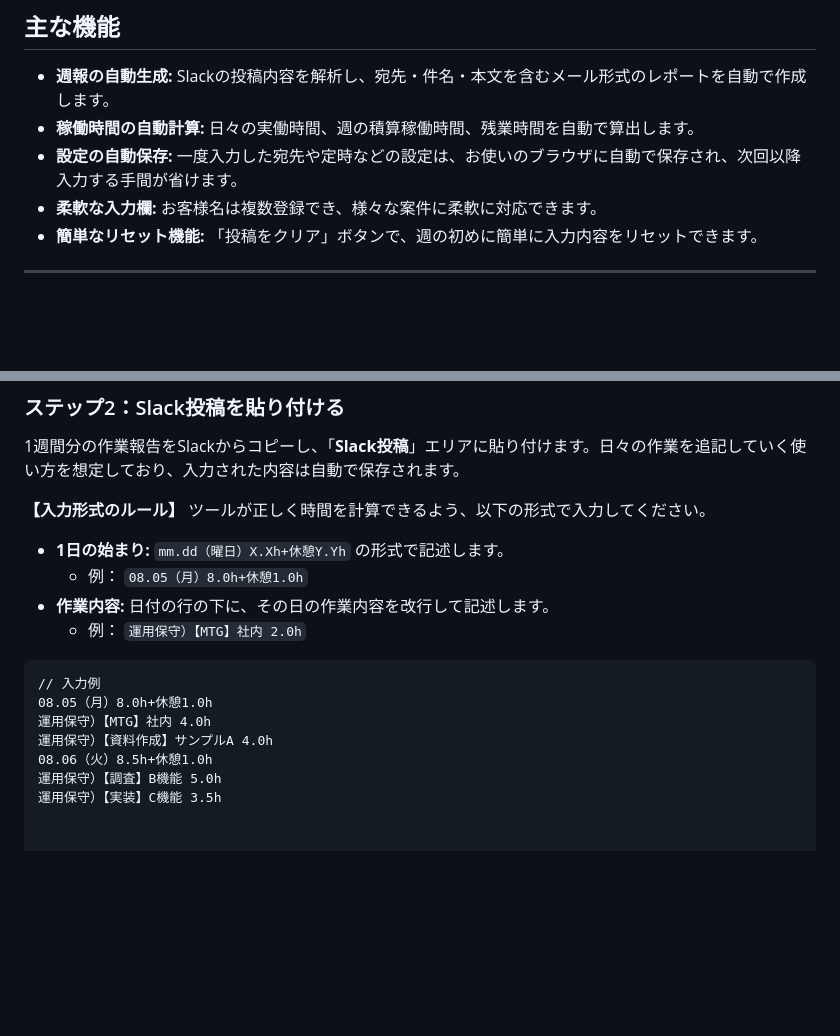
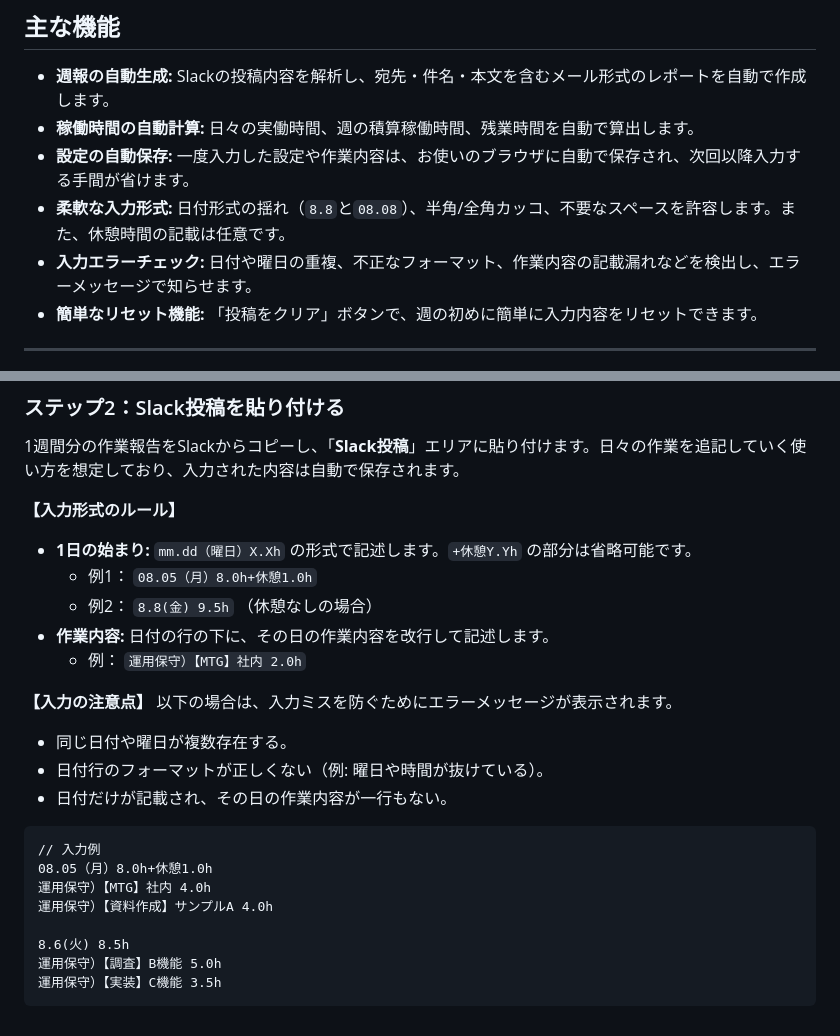
Before and after one commit to ikezawa-K/weekly-report-generator, a Markdown page: README.md, 2 parts joined by grey strips. GitHub-like rendering; blank space fills up the shorter version.

Commit message:
docs: 最新の機能に合わせてREADME.mdを更新
ツールの機能改善とバグ修正に伴い、README.mdの内容を最新の状態に更新しました。

主な変更点:

■柔軟な入力形式の説明を追記:
日付形式の揺れ（8.8と08.08）、半角/全角カッコ、休憩時間の任意記載など、ツールが許容する入力形式について具体的に記載しました。

■入力エラーチェック機能の項目を追加:
日付や曜日の重複、不正なフォーマット、作業内容の記載漏れを検知する、新たに追加されたエラーチェック機能について「主な機能」と「入力の注意点」セクションに追記しました。

````diff
--- a/README.md
+++ b/README.md
@@ -10,8 +10,9 @@ Slackの作業報告から、メール送付用の整形された週報を自動
 
 * **週報の自動生成:** Slackの投稿内容を解析し、宛先・件名・本文を含むメール形式のレポートを自動で作成します。
 * **稼働時間の自動計算:** 日々の実働時間、週の積算稼働時間、残業時間を自動で算出します。
-* **設定の自動保存:** 一度入力した宛先や定時などの設定は、お使いのブラウザに自動で保存され、次回以降入力する手間が省けます。
-* **柔軟な入力欄:** お客様名は複数登録でき、様々な案件に柔軟に対応できます。
+* **設定の自動保存:** 一度入力した設定や作業内容は、お使いのブラウザに自動で保存され、次回以降入力する手間が省けます。
+* **柔軟な入力形式:** 日付形式の揺れ（`8.8`と`08.08`）、半角/全角カッコ、不要なスペースを許容します。また、休憩時間の記載は任意です。
+* **入力エラーチェック:** 日付や曜日の重複、不正なフォーマット、作業内容の記載漏れなどを検出し、エラーメッセージで知らせます。
 * **簡単なリセット機能:** 「投稿をクリア」ボタンで、週の初めに簡単に入力内容をリセットできます。
 
 ---
@@ -40,18 +41,26 @@ Slackの作業報告から、メール送付用の整形された週報を自動
 1週間分の作業報告をSlackからコピーし、「**Slack投稿**」エリアに貼り付けます。日々の作業を追記していく使い方を想定しており、入力された内容は自動で保存されます。
 
 **【入力形式のルール】**
-ツールが正しく時間を計算できるよう、以下の形式で入力してください。
 
-* **1日の始まり:** `mm.dd（曜日）X.Xh+休憩Y.Yh` の形式で記述します。
-    * 例： `08.05（月）8.0h+休憩1.0h`
+* **1日の始まり:** `mm.dd（曜日）X.Xh` の形式で記述します。`+休憩Y.Yh` の部分は省略可能です。
+    * 例1： `08.05（月）8.0h+休憩1.0h`
+    * 例2： `8.8(金) 9.5h` （休憩なしの場合）
 * **作業内容:** 日付の行の下に、その日の作業内容を改行して記述します。
     * 例： `運用保守）【MTG】社内 2.0h`
+
+**【入力の注意点】**
+以下の場合は、入力ミスを防ぐためにエラーメッセージが表示されます。
+* 同じ日付や曜日が複数存在する。
+* 日付行のフォーマットが正しくない（例: 曜日や時間が抜けている）。
+* 日付だけが記載され、その日の作業内容が一行もない。
 
 ```text
 // 入力例
 08.05（月）8.0h+休憩1.0h
 運用保守）【MTG】社内 4.0h
 運用保守）【資料作成】サンプルA 4.0h
-08.06（火）8.5h+休憩1.0h
+
+8.6(火) 8.5h
 運用保守）【調査】B機能 5.0h
 運用保守）【実装】C機能 3.5h
+```
````
